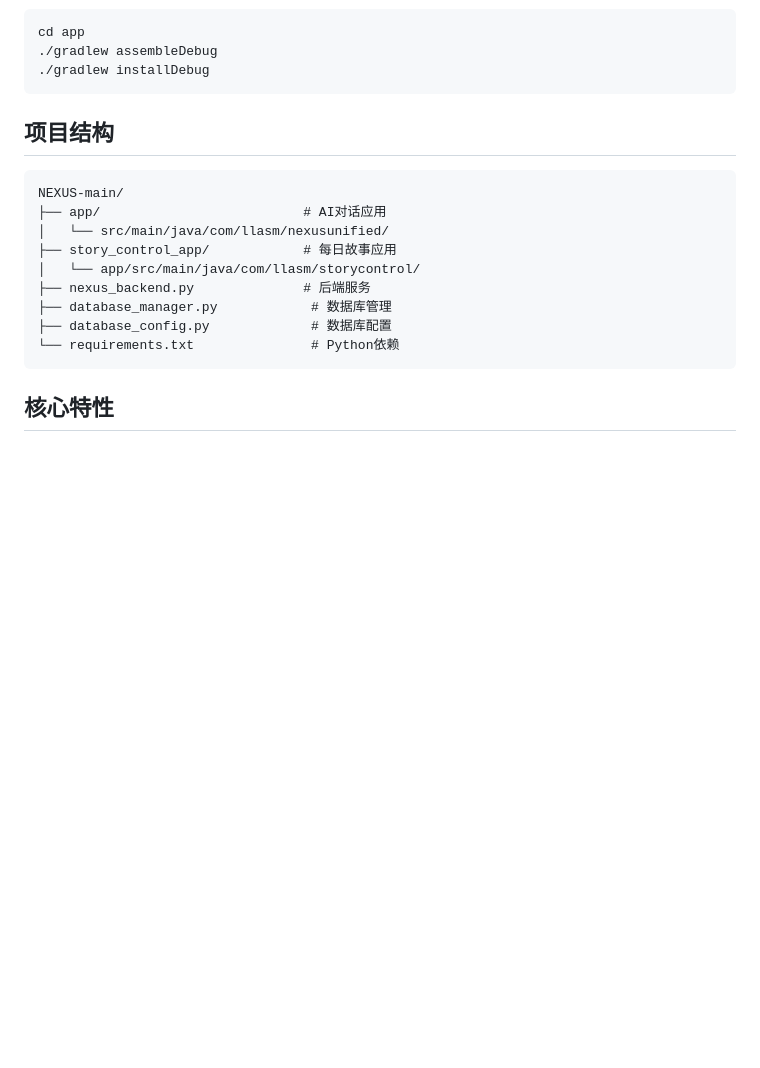
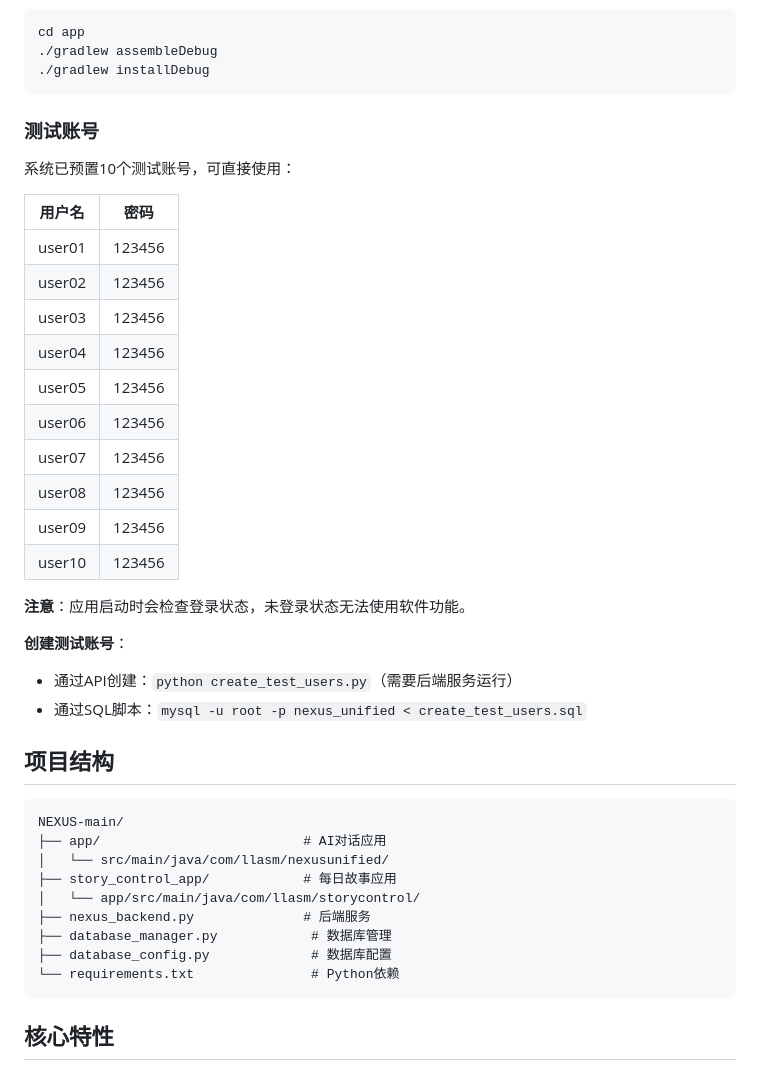
Before and after one commit to zhk0567/NEXUS, a Markdown page: README.md, the part around the change. GitHub-like rendering; blank space fills up the shorter version.

Commit message:
docs: add test account information to README

````diff
--- a/README.md
+++ b/README.md
@@ -66,6 +66,29 @@ cd app
 ./gradlew assembleDebug
 ./gradlew installDebug
 ```
+
+### 测试账号
+
+系统已预置10个测试账号，可直接使用：
+
+| 用户名 | 密码 |
+|--------|------|
+| user01 | 123456 |
+| user02 | 123456 |
+| user03 | 123456 |
+| user04 | 123456 |
+| user05 | 123456 |
+| user06 | 123456 |
+| user07 | 123456 |
+| user08 | 123456 |
+| user09 | 123456 |
+| user10 | 123456 |
+
+**注意**：应用启动时会检查登录状态，未登录状态无法使用软件功能。
+
+**创建测试账号**：
+- 通过API创建：`python create_test_users.py`（需要后端服务运行）
+- 通过SQL脚本：`mysql -u root -p nexus_unified < create_test_users.sql`
 
 ## 项目结构
 
````
